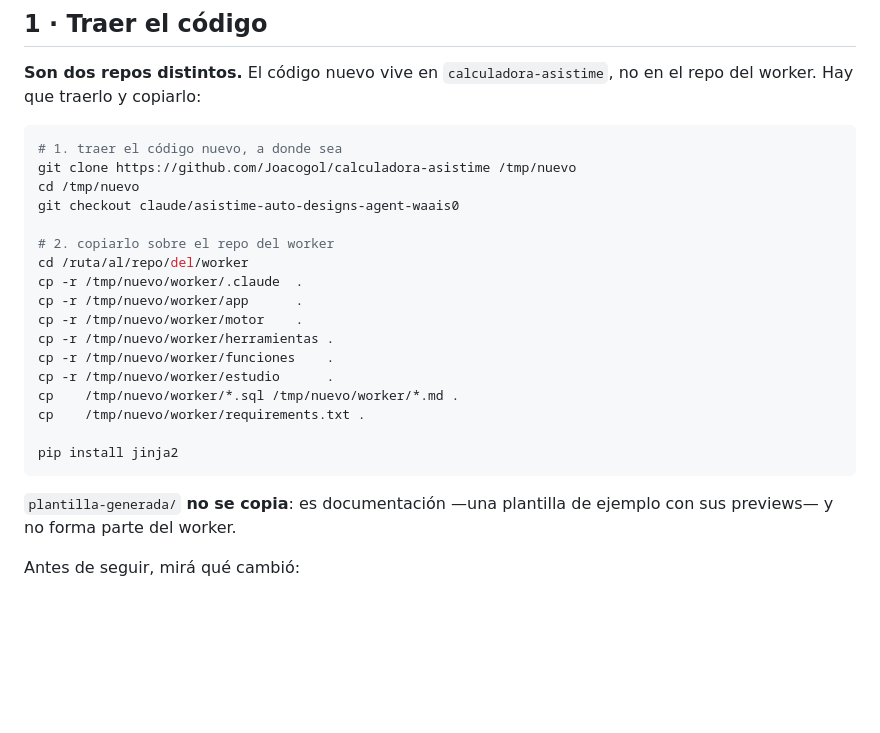
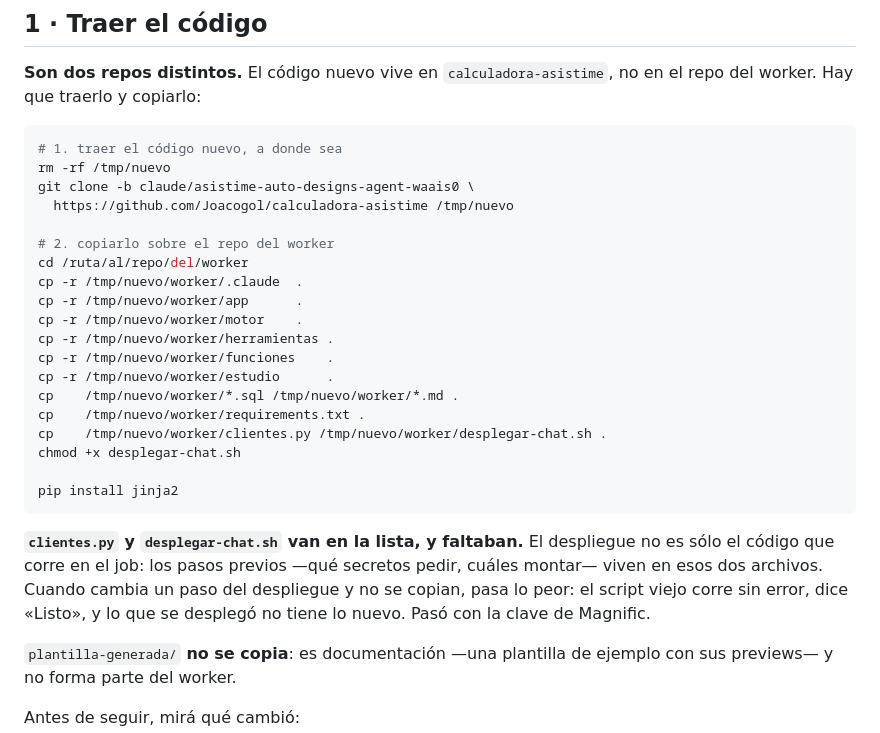
Before and after one commit to Joacogol/calculadora-asistime, a Markdown page: worker/DESPLEGAR.md, the part around the change. Drawn GitHub-style; blank space fills up the shorter version.

Commit message:
despliegue: copiar también clientes.py y desplegar-chat.sh
La lista de "traer el código" copiaba app/, motor/, .claude/ y los .md, pero
no los dos archivos que definen el despliegue en sí. El efecto es la peor
forma de fallar: el script viejo corre sin un solo error, dice «4/4 Listo», y
lo desplegado no tiene lo nuevo. Con la clave de Magnific pasó exactamente eso.

De paso, el clone: `-b <rama>` en vez de clonar y después `git checkout`, y un
`rm -rf /tmp/nuevo` adelante — sin eso, la segunda vez el clone falla porque el
directorio existe, y es fácil no verlo entre las líneas que siguen.

Co-Authored-By: Claude Opus 5 <noreply@anthropic.com>
Claude-Session: https://claude.ai/code/session_01EJVhNSwzrw6Xw2hGfTBxjm

````diff
--- a/worker/DESPLEGAR.md
+++ b/worker/DESPLEGAR.md
@@ -30,9 +30,9 @@ en el repo del worker. Hay que traerlo y copiarlo:
 
 ```bash
 # 1. traer el código nuevo, a donde sea
-git clone https://github.com/Joacogol/calculadora-asistime /tmp/nuevo
-cd /tmp/nuevo
-git checkout claude/asistime-auto-designs-agent-waais0
+rm -rf /tmp/nuevo
+git clone -b claude/asistime-auto-designs-agent-waais0 \
+  https://github.com/Joacogol/calculadora-asistime /tmp/nuevo
 
 # 2. copiarlo sobre el repo del worker
 cd /ruta/al/repo/del/worker
@@ -44,9 +44,18 @@ cp -r /tmp/nuevo/worker/funciones    .
 cp -r /tmp/nuevo/worker/estudio      .
 cp    /tmp/nuevo/worker/*.sql /tmp/nuevo/worker/*.md .
 cp    /tmp/nuevo/worker/requirements.txt .
+cp    /tmp/nuevo/worker/clientes.py /tmp/nuevo/worker/desplegar-chat.sh .
+chmod +x desplegar-chat.sh
 
 pip install jinja2
 ```
+
+**`clientes.py` y `desplegar-chat.sh` van en la lista, y faltaban.** El
+despliegue no es sólo el código que corre en el job: los pasos previos —qué
+secretos pedir, cuáles montar— viven en esos dos archivos. Cuando cambia un
+paso del despliegue y no se copian, pasa lo peor: el script viejo corre sin
+error, dice «Listo», y lo que se desplegó no tiene lo nuevo. Pasó con la clave
+de Magnific.
 
 `plantilla-generada/` **no se copia**: es documentación —una plantilla de
 ejemplo con sus previews— y no forma parte del worker.
````
